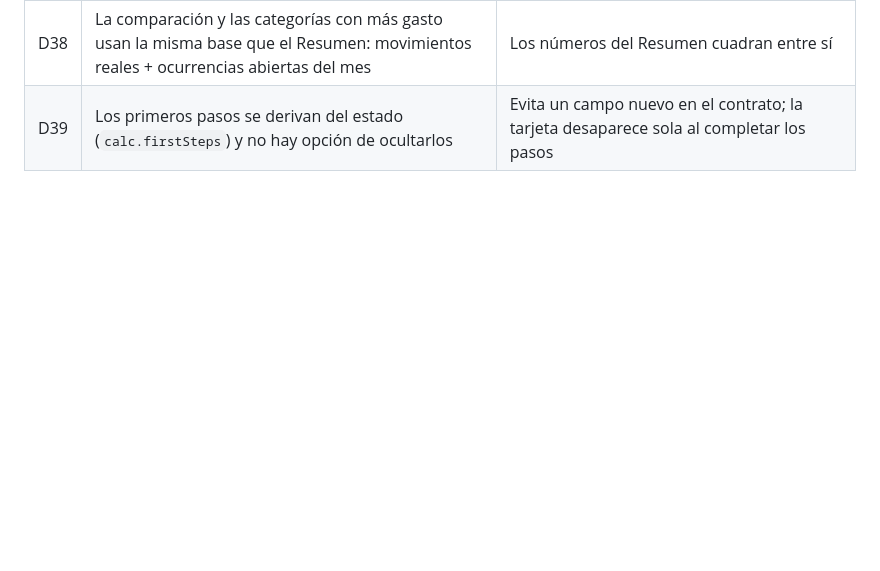
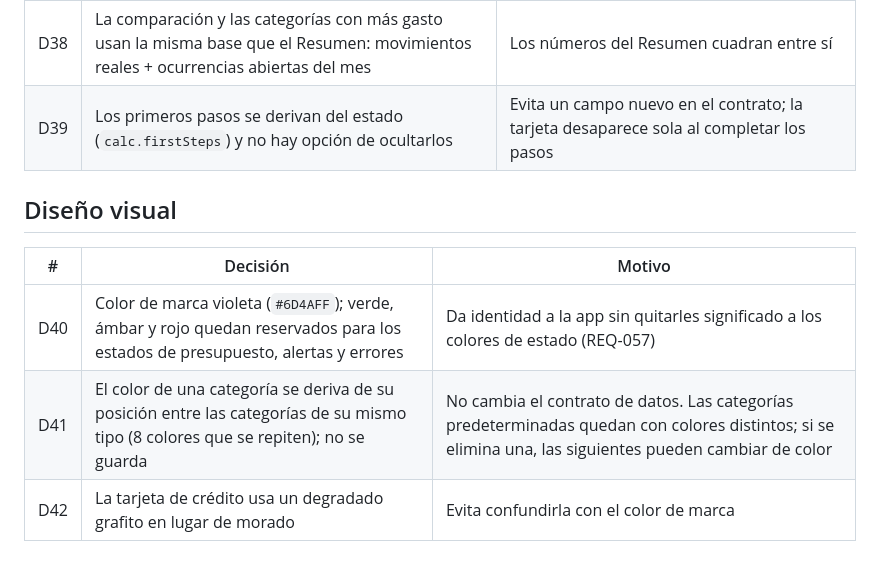
Before and after one commit to jfallash12/FinanzApp, a Markdown page: docs/decisiones.md, the part around the change. Rendered like a GitHub page; blank space fills up the shorter version.

```diff
--- a/docs/decisiones.md
+++ b/docs/decisiones.md
@@ -70,3 +70,11 @@ El código y las pruebas las citan por su número (D1, D2…), por eso los núme
 | D37 | El texto de búsqueda es estado de interfaz (`ui.filters.text`), no se guarda, y al teclear se conserva la posición del cursor | Igual que los otros filtros (REQ-036) |
 | D38 | La comparación y las categorías con más gasto usan la misma base que el Resumen: movimientos reales + ocurrencias abiertas del mes | Los números del Resumen cuadran entre sí |
 | D39 | Los primeros pasos se derivan del estado (`calc.firstSteps`) y no hay opción de ocultarlos | Evita un campo nuevo en el contrato; la tarjeta desaparece sola al completar los pasos |
+
+## Diseño visual
+
+| # | Decisión | Motivo |
+|---|---|---|
+| D40 | Color de marca violeta (`#6D4AFF`); verde, ámbar y rojo quedan reservados para los estados de presupuesto, alertas y errores | Da identidad a la app sin quitarles significado a los colores de estado (REQ-057) |
+| D41 | El color de una categoría se deriva de su posición entre las categorías de su mismo tipo (8 colores que se repiten); no se guarda | No cambia el contrato de datos. Las categorías predeterminadas quedan con colores distintos; si se elimina una, las siguientes pueden cambiar de color |
+| D42 | La tarjeta de crédito usa un degradado grafito en lugar de morado | Evita confundirla con el color de marca |
```
Also changed, not shown: docs/design.md (+24 -5 lines), tasks.md (+14 -1 lines).
